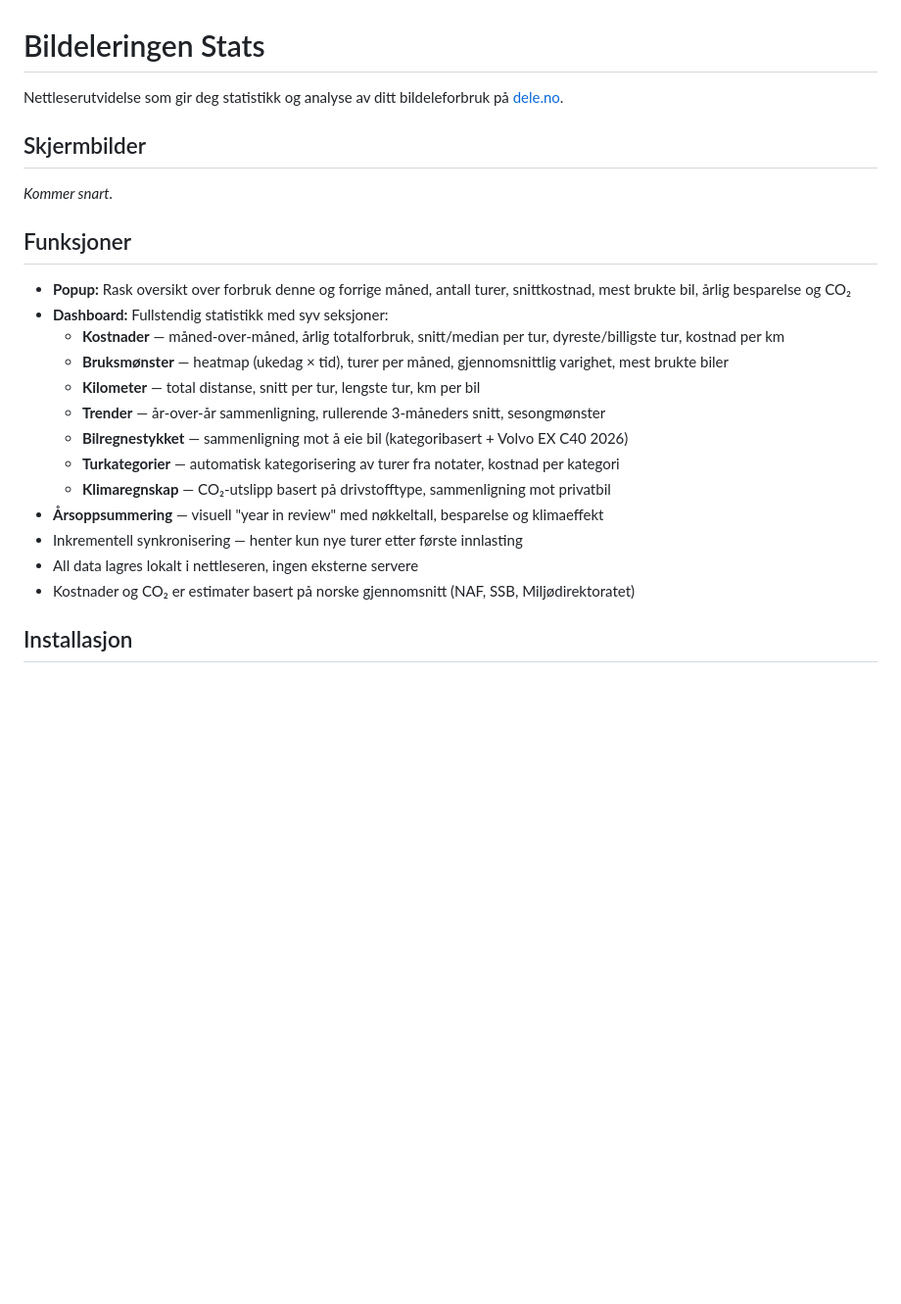
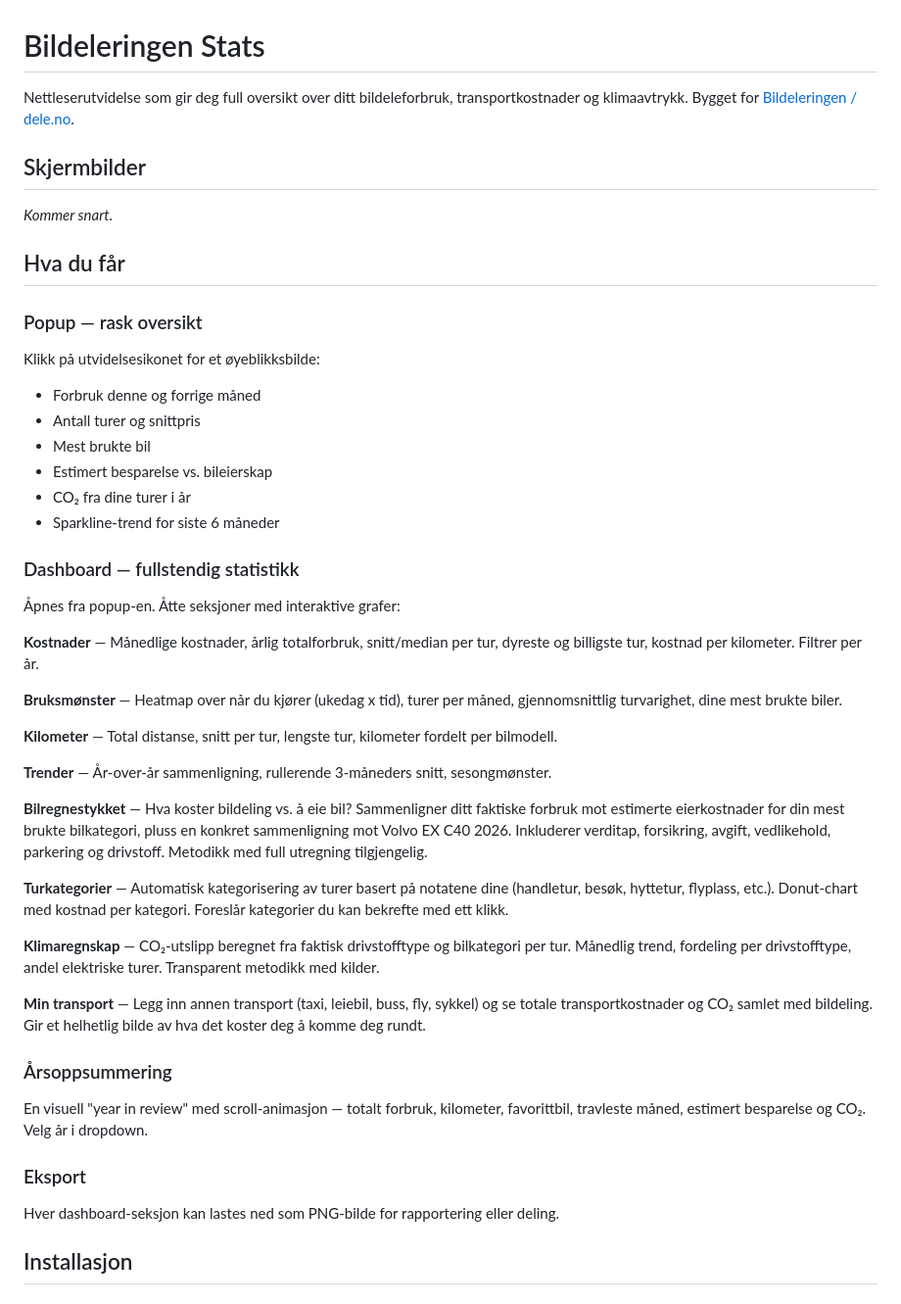
Before and after one commit to fredrik-lindseth/bildeleringen-stats, a Markdown page: README.md, the part around one of its changes. Shown at 98% size. Drawn GitHub-style; blank space fills up the shorter version.

Commit message:
docs: comprehensive readme with all features, sources, and project structure

```diff
--- a/README.md
+++ b/README.md
@@ -1,26 +1,51 @@
 # Bildeleringen Stats
 
-Nettleserutvidelse som gir deg statistikk og analyse av ditt bildeleforbruk på [dele.no](https://dele.no).
+Nettleserutvidelse som gir deg full oversikt over ditt bildeleforbruk, transportkostnader og klimaavtrykk. Bygget for [Bildeleringen / dele.no](https://dele.no).
 
 ## Skjermbilder
 
 _Kommer snart._
 
-## Funksjoner
+## Hva du får
 
-- **Popup:** Rask oversikt over forbruk denne og forrige måned, antall turer, snittkostnad, mest brukte bil, årlig besparelse og CO₂
-- **Dashboard:** Fullstendig statistikk med syv seksjoner:
-  - **Kostnader** — måned-over-måned, årlig totalforbruk, snitt/median per tur, dyreste/billigste tur, kostnad per km
-  - **Bruksmønster** — heatmap (ukedag × tid), turer per måned, gjennomsnittlig varighet, mest brukte biler
-  - **Kilometer** — total distanse, snitt per tur, lengste tur, km per bil
-  - **Trender** — år-over-år sammenligning, rullerende 3-måneders snitt, sesongmønster
-  - **Bilregnestykket** — sammenligning mot å eie bil (kategoribasert + Volvo EX C40 2026)
-  - **Turkategorier** — automatisk kategorisering av turer fra notater, kostnad per kategori
-  - **Klimaregnskap** — CO₂-utslipp basert på drivstofftype, sammenligning mot privatbil
-- **Årsoppsummering** — visuell "year in review" med nøkkeltall, besparelse og klimaeffekt
-- Inkrementell synkronisering — henter kun nye turer etter første innlasting
-- All data lagres lokalt i nettleseren, ingen eksterne servere
-- Kostnader og CO₂ er estimater basert på norske gjennomsnitt (NAF, SSB, Miljødirektoratet)
+### Popup — rask oversikt
+
+Klikk på utvidelsesikonet for et øyeblikksbilde:
+
+- Forbruk denne og forrige måned
+- Antall turer og snittpris
+- Mest brukte bil
+- Estimert besparelse vs. bileierskap
+- CO₂ fra dine turer i år
+- Sparkline-trend for siste 6 måneder
+
+### Dashboard — fullstendig statistikk
+
+Åpnes fra popup-en. Åtte seksjoner med interaktive grafer:
+
+**Kostnader** — Månedlige kostnader, årlig totalforbruk, snitt/median per tur, dyreste og billigste tur, kostnad per kilometer. Filtrer per år.
+
+**Bruksmønster** — Heatmap over når du kjører (ukedag x tid), turer per måned, gjennomsnittlig turvarighet, dine mest brukte biler.
+
+**Kilometer** — Total distanse, snitt per tur, lengste tur, kilometer fordelt per bilmodell.
+
+**Trender** — År-over-år sammenligning, rullerende 3-måneders snitt, sesongmønster.
+
+**Bilregnestykket** — Hva koster bildeling vs. å eie bil? Sammenligner ditt faktiske forbruk mot estimerte eierkostnader for din mest brukte bilkategori, pluss en konkret sammenligning mot Volvo EX C40 2026. Inkluderer verditap, forsikring, avgift, vedlikehold, parkering og drivstoff. Metodikk med full utregning tilgjengelig.
+
+**Turkategorier** — Automatisk kategorisering av turer basert på notatene dine (handletur, besøk, hyttetur, flyplass, etc.). Donut-chart med kostnad per kategori. Foreslår kategorier du kan bekrefte med ett klikk.
+
+**Klimaregnskap** — CO₂-utslipp beregnet fra faktisk drivstofftype og bilkategori per tur. Månedlig trend, fordeling per drivstofftype, andel elektriske turer. Transparent metodikk med kilder.
+
+**Min transport** — Legg inn annen transport (taxi, leiebil, buss, fly, sykkel) og se totale transportkostnader og CO₂ samlet med bildeling. Gir et helhetlig bilde av hva det koster deg å komme deg rundt.
+
+### Årsoppsummering
+
+En visuell "year in review" med scroll-animasjon — totalt forbruk, kilometer, favorittbil, travleste måned, estimert besparelse og CO₂. Velg år i dropdown.
+
+### Eksport
+
+Hver dashboard-seksjon kan lastes ned som PNG-bilde for rapportering eller deling.
 
 ## Installasjon
 
```
Also changed, not shown: other parts of README.md (+56 -32 lines).
